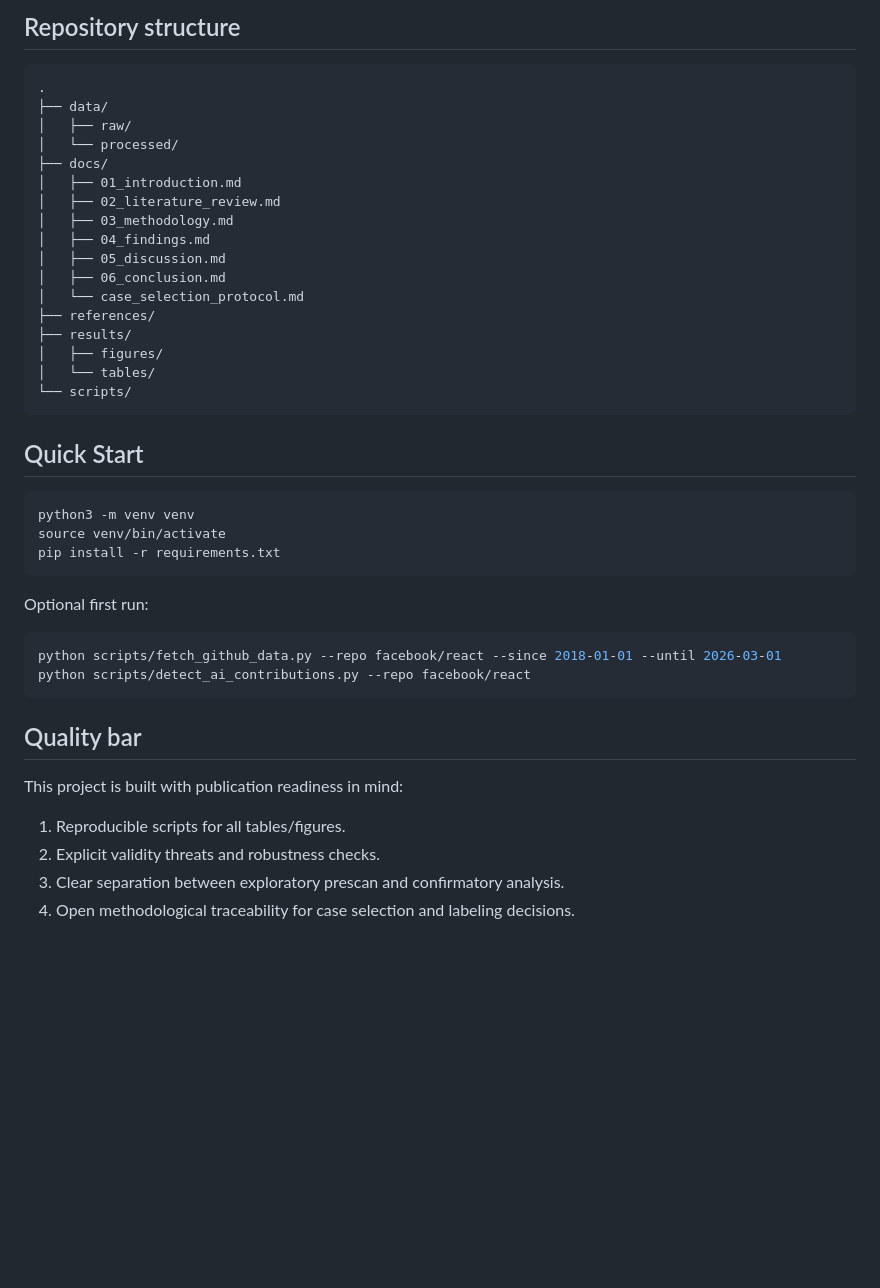
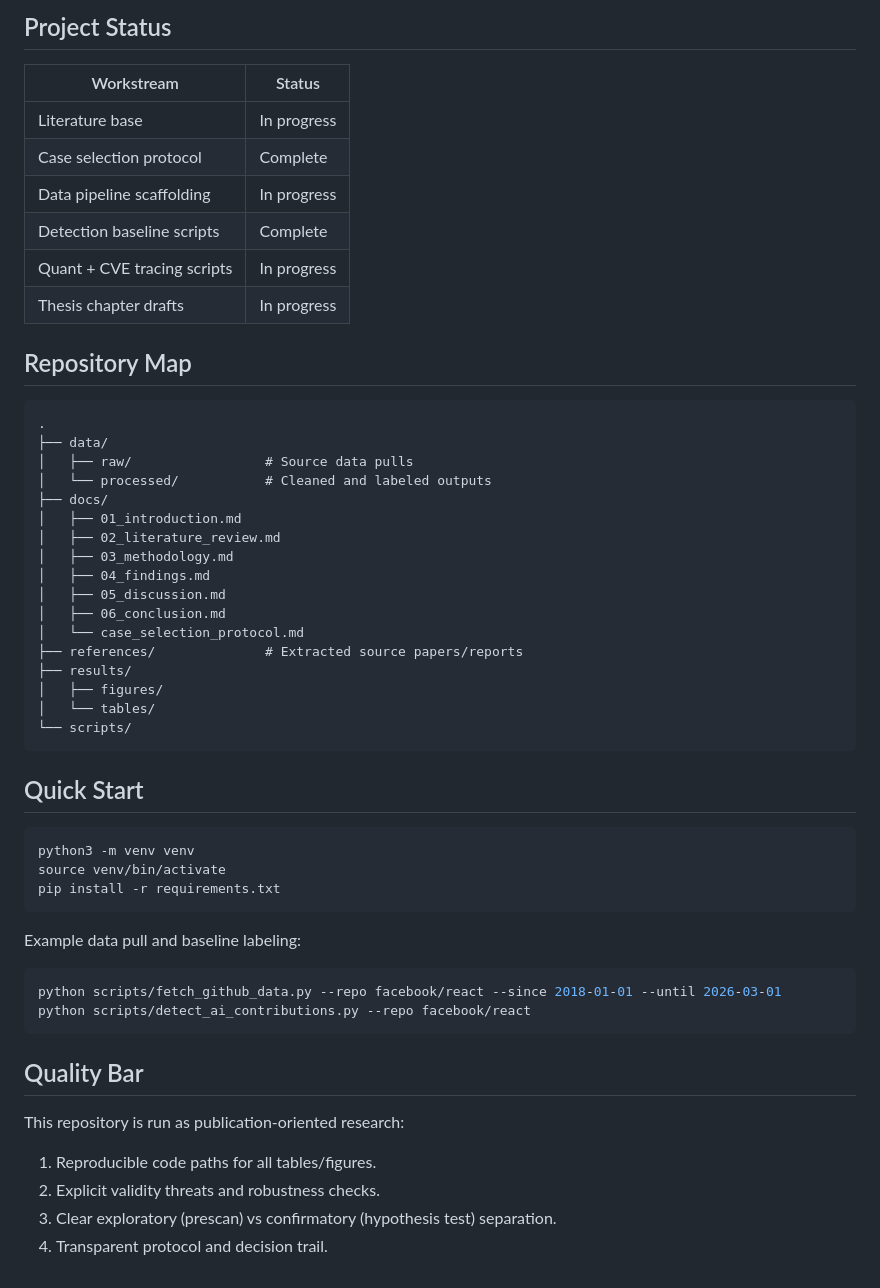
Before and after one commit to safouanb/ai-oss-impact, a Markdown page: README.md, the part around one of its changes. Drawn GitHub-style; blank space fills up the shorter version.

````diff
--- a/README.md
+++ b/README.md
@@ -57,11 +62,22 @@ Prescanning is used only for **feasibility** and **inclusion criteria**, not for
 
-## Repository structure
+## Project Status
+
+| Workstream | Status |
+|---|---|
+| Literature base | In progress |
+| Case selection protocol | Complete |
+| Data pipeline scaffolding | In progress |
+| Detection baseline scripts | Complete |
+| Quant + CVE tracing scripts | In progress |
+| Thesis chapter drafts | In progress |
+
+## Repository Map
 
 ```text
 .
 ├── data/
-│   ├── raw/
-│   └── processed/
+│   ├── raw/                 # Source data pulls
+│   └── processed/           # Cleaned and labeled outputs
 ├── docs/
 │   ├── 01_introduction.md
 │   ├── 02_literature_review.md
@@ -70,7 +86,7 @@ Prescanning is used only for **feasibility** and **inclusion criteria**, not for
 │   ├── 05_discussion.md
 │   ├── 06_conclusion.md
 │   └── case_selection_protocol.md
-├── references/
+├── references/              # Extracted source papers/reports
 ├── results/
 │   ├── figures/
 │   └── tables/
@@ -85,18 +101,18 @@ source venv/bin/activate
 pip install -r requirements.txt
 ```
 
-Optional first run:
+Example data pull and baseline labeling:
 
 ```bash
 python scripts/fetch_github_data.py --repo facebook/react --since 2018-01-01 --until 2026-03-01
 python scripts/detect_ai_contributions.py --repo facebook/react
 ```
 
-## Quality bar
+## Quality Bar
 
-This project is built with publication readiness in mind:
+This repository is run as publication-oriented research:
 
-1. Reproducible scripts for all tables/figures.
+1. Reproducible code paths for all tables/figures.
 2. Explicit validity threats and robustness checks.
-3. Clear separation between exploratory prescan and confirmatory analysis.
-4. Open methodological traceability for case selection and labeling decisions.
+3. Clear exploratory (prescan) vs confirmatory (hypothesis test) separation.
+4. Transparent protocol and decision trail.
````
Also changed, not shown: other parts of README.md (+42 -37 lines).
